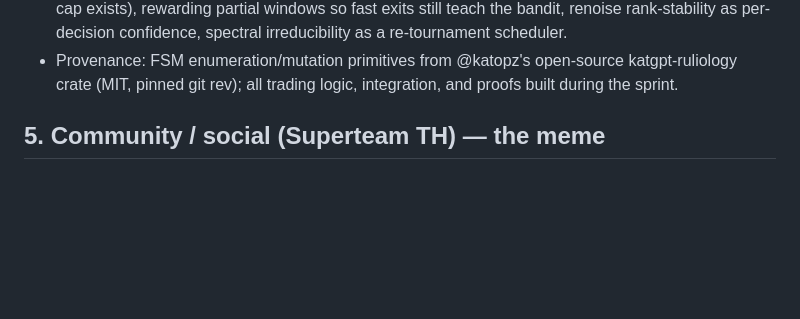
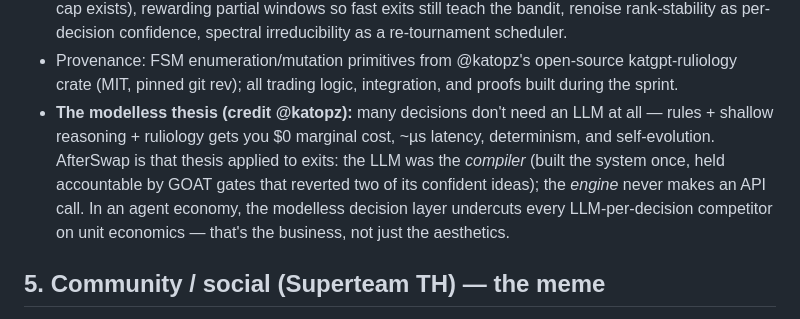
Before and after one commit to ozoneRatchapon/afterswap, a Markdown page: docs/PITCH.md, the part around the change. Rendered like a GitHub page; blank space fills up the shorter version.

Commit message:
docs: modelless thesis paragraph in pitch (credit @katopz)
Co-Authored-By: Claude Fable 5 <noreply@anthropic.com>

```diff
--- a/docs/PITCH.md
+++ b/docs/PITCH.md
@@ -73,6 +73,7 @@ pure Rust."
   fast exits still teach the bandit, renoise rank-stability as per-decision
   confidence, spectral irreducibility as a re-tournament scheduler.
 - Provenance: FSM enumeration/mutation primitives from @katopz's open-source katgpt-ruliology crate (MIT, pinned git rev); all trading logic, integration, and proofs built during the sprint.
+- **The modelless thesis (credit @katopz):** many decisions don't need an LLM at all — rules + shallow reasoning + ruliology gets you $0 marginal cost, ~µs latency, determinism, and self-evolution. AfterSwap is that thesis applied to exits: the LLM was the *compiler* (built the system once, held accountable by GOAT gates that reverted two of its confident ideas); the *engine* never makes an API call. In an agent economy, the modelless decision layer undercuts every LLM-per-decision competitor on unit economics — that's the business, not just the aesthetics.
 
 ## 5. Community / social (Superteam TH) — the meme
 
```
